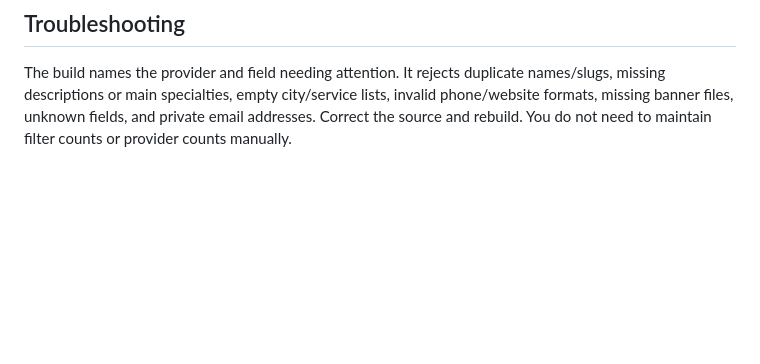
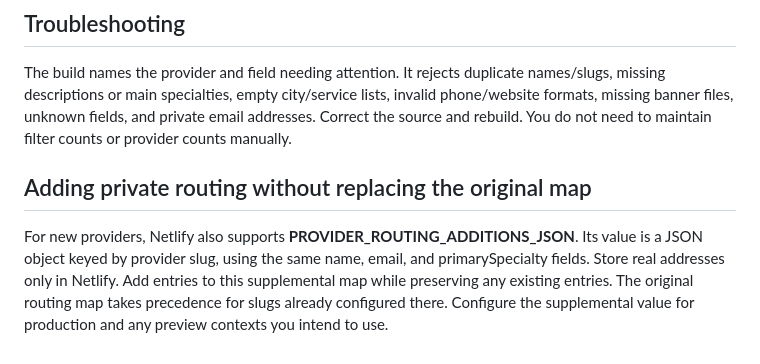
Before and after one commit to robhampt1020-a11y/texas-medical-providers, a Markdown page: docs/PROVIDER-MANAGEMENT.md, the part around the change. GitHub-like rendering; blank space fills up the shorter version.

Commit message:
Document adding provider destinations safely

```diff
--- a/docs/PROVIDER-MANAGEMENT.md
+++ b/docs/PROVIDER-MANAGEMENT.md
@@ -44,3 +44,7 @@ Edit an existing object's values to update it. Keep its slug stable. To remove a
 ## Troubleshooting
 
 The build names the provider and field needing attention. It rejects duplicate names/slugs, missing descriptions or main specialties, empty city/service lists, invalid phone/website formats, missing banner files, unknown fields, and private email addresses. Correct the source and rebuild. You do not need to maintain filter counts or provider counts manually.
+
+## Adding private routing without replacing the original map
+
+For new providers, Netlify also supports **PROVIDER_ROUTING_ADDITIONS_JSON**. Its value is a JSON object keyed by provider slug, using the same name, email, and primarySpecialty fields. Store real addresses only in Netlify. Add entries to this supplemental map while preserving any existing entries. The original routing map takes precedence for slugs already configured there. Configure the supplemental value for production and any preview contexts you intend to use.
```
